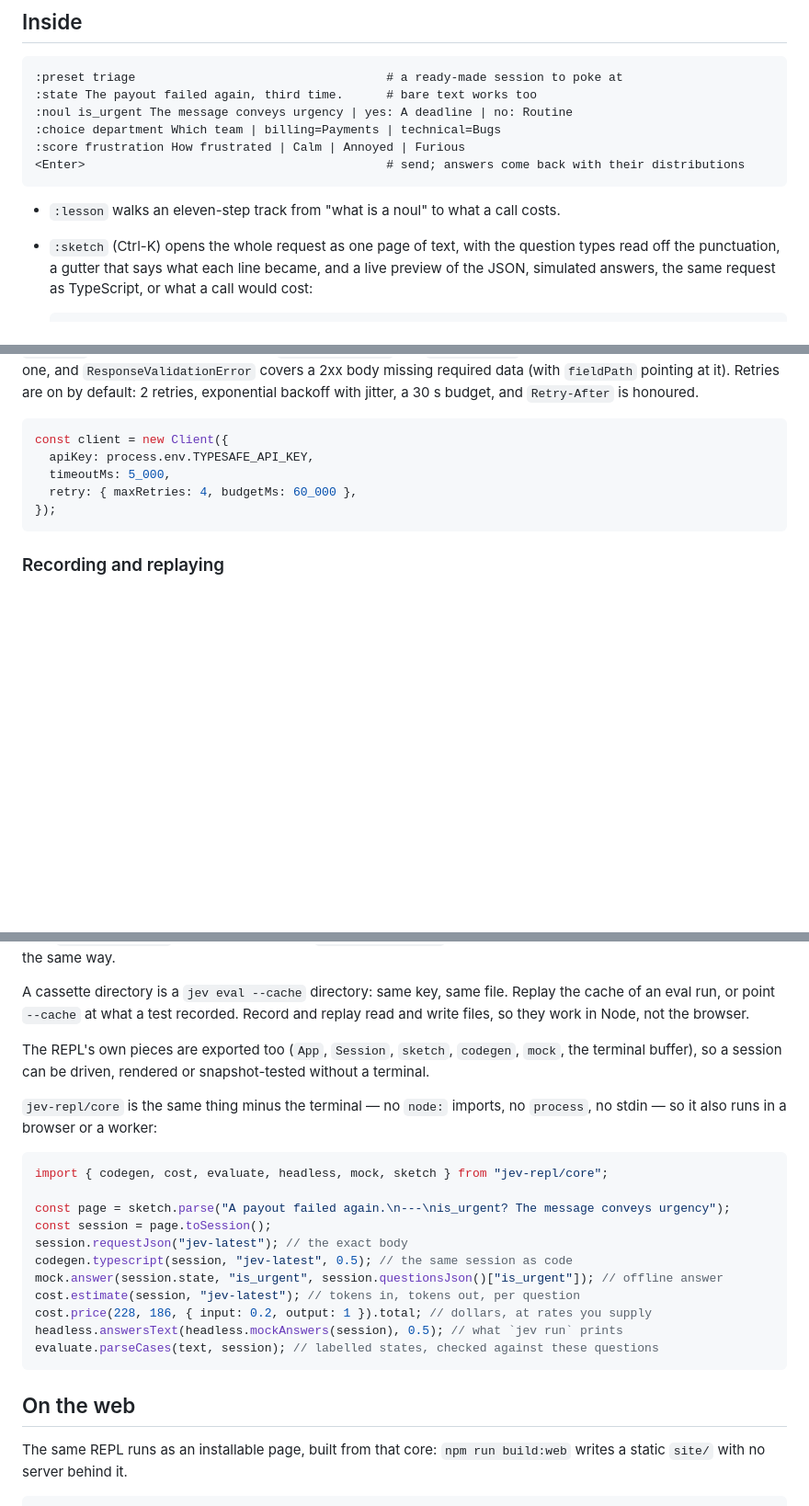
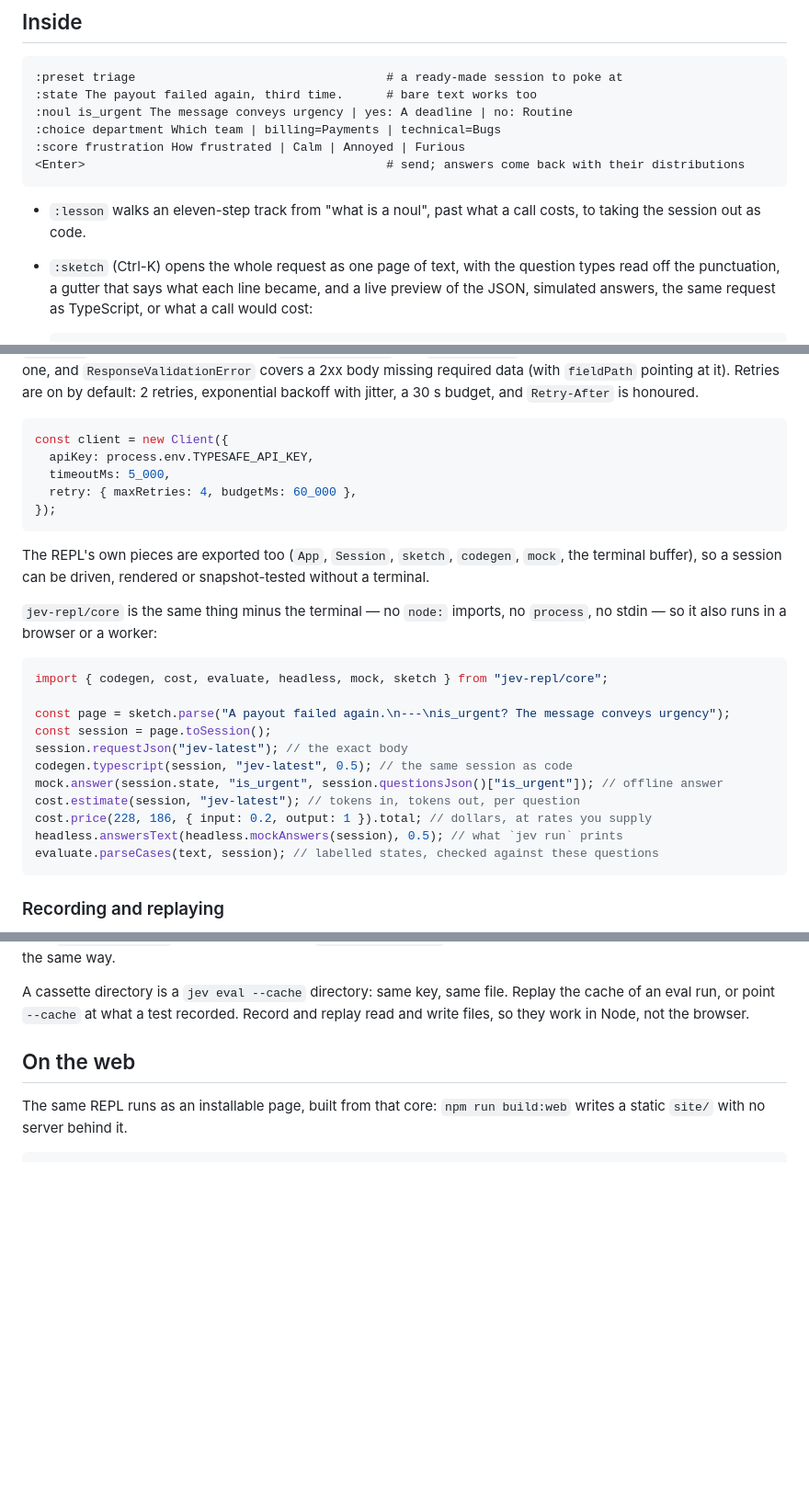
Before and after one commit to aoprisan/jev-ts-repl, a Markdown page: README.md, 3 parts joined by grey strips. Shown at 92% size. Rendered like a GitHub page; blank space fills up the shorter version.

Commit message:
Tidy the README and changelog after 0.7.0
Keep the by_turn cases example on one line, as JSON Lines needs, and
stop prettier from expanding it; put the record-and-replay subsection
after the rest of the library section so the core paragraphs sit under
the right heading; say the lesson track ends at taking the session out
as code; list npm run lint and a current tag in Development; and rewrap
two changelog bullets whose inline code crossed a line break.

Co-Authored-By: Claude Opus 5.5 <noreply@anthropic.com>
Claude-Session: https://claude.ai/code/session_01UvZLpUUc89nCHUkf3rVARi

````diff
--- a/README.md
+++ b/README.md
@@ -27,7 +27,8 @@ shapes can be learned offline.
 <Enter>                                          # send; answers come back with their distributions
 ```
 
-- `:lesson` walks an eleven-step track from "what is a noul" to what a call costs.
+- `:lesson` walks an eleven-step track from "what is a noul", past what a call costs, to taking
+  the session out as code.
 - `:sketch` (Ctrl-K) opens the whole request as one page of text, with the question types read
   off the punctuation, a gutter that says what each line became, and a live preview of the JSON,
   simulated answers, the same request as TypeScript, or what a call would cost:
@@ -372,6 +353,26 @@ const client = new Client({
 });
 ```
 
+The REPL's own pieces are exported too (`App`, `Session`, `sketch`, `codegen`, `mock`, the terminal
+buffer), so a session can be driven, rendered or snapshot-tested without a terminal.
+
+`jev-repl/core` is the same thing minus the terminal — no `node:` imports, no `process`, no stdin —
+so it also runs in a browser or a worker:
+
+```ts
+import { codegen, cost, evaluate, headless, mock, sketch } from "jev-repl/core";
+
+const page = sketch.parse("A payout failed again.\n---\nis_urgent? The message conveys urgency");
+const session = page.toSession();
+session.requestJson("jev-latest"); // the exact body
+codegen.typescript(session, "jev-latest", 0.5); // the same session as code
+mock.answer(session.state, "is_urgent", session.questionsJson()["is_urgent"]); // offline answer
+cost.estimate(session, "jev-latest"); // tokens in, tokens out, per question
+cost.price(228, 186, { input: 0.2, output: 1 }).total; // dollars, at rates you supply
+headless.answersText(headless.mockAnswers(session), 0.5); // what `jev run` prints
+evaluate.parseCases(text, session); // labelled states, checked against these questions
+```
+
 ### Recording and replaying
 
 A test that talks to the API costs money, needs a key and answers differently tomorrow. Record the
@@ -401,26 +402,6 @@ to name a file the same way.
 A cassette directory is a `jev eval --cache` directory: same key, same file. Replay the cache of an
 eval run, or point `--cache` at what a test recorded. Record and replay read and write files, so
 they work in Node, not the browser.
-
-The REPL's own pieces are exported too (`App`, `Session`, `sketch`, `codegen`, `mock`, the terminal
-buffer), so a session can be driven, rendered or snapshot-tested without a terminal.
-
-`jev-repl/core` is the same thing minus the terminal — no `node:` imports, no `process`, no stdin —
-so it also runs in a browser or a worker:
-
-```ts
-import { codegen, cost, evaluate, headless, mock, sketch } from "jev-repl/core";
-
-const page = sketch.parse("A payout failed again.\n---\nis_urgent? The message conveys urgency");
-const session = page.toSession();
-session.requestJson("jev-latest"); // the exact body
-codegen.typescript(session, "jev-latest", 0.5); // the same session as code
-mock.answer(session.state, "is_urgent", session.questionsJson()["is_urgent"]); // offline answer
-cost.estimate(session, "jev-latest"); // tokens in, tokens out, per question
-cost.price(228, 186, { input: 0.2, output: 1 }).total; // dollars, at rates you supply
-headless.answersText(headless.mockAnswers(session), 0.5); // what `jev run` prints
-evaluate.parseCases(text, session); // labelled states, checked against these questions
-```
 
 ## On the web
 
````
Also changed, not shown: other parts of README.md (+6 -25 lines), CHANGELOG.md (+5 -5 lines).
